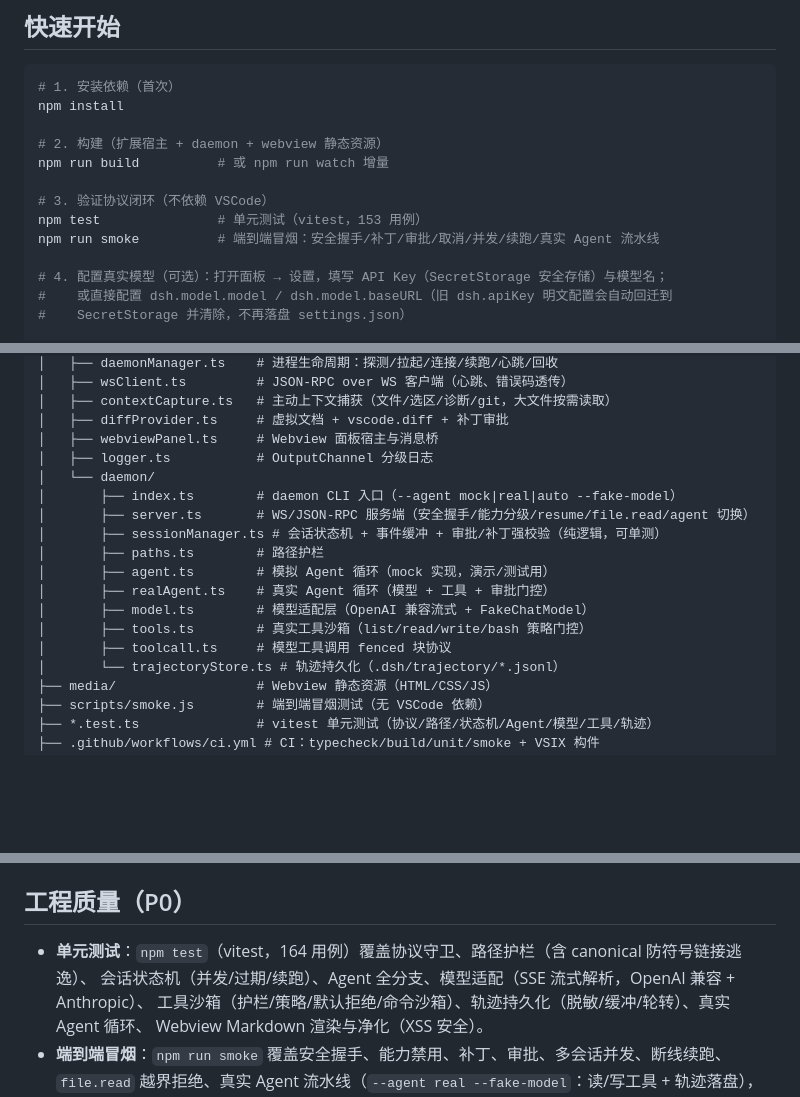
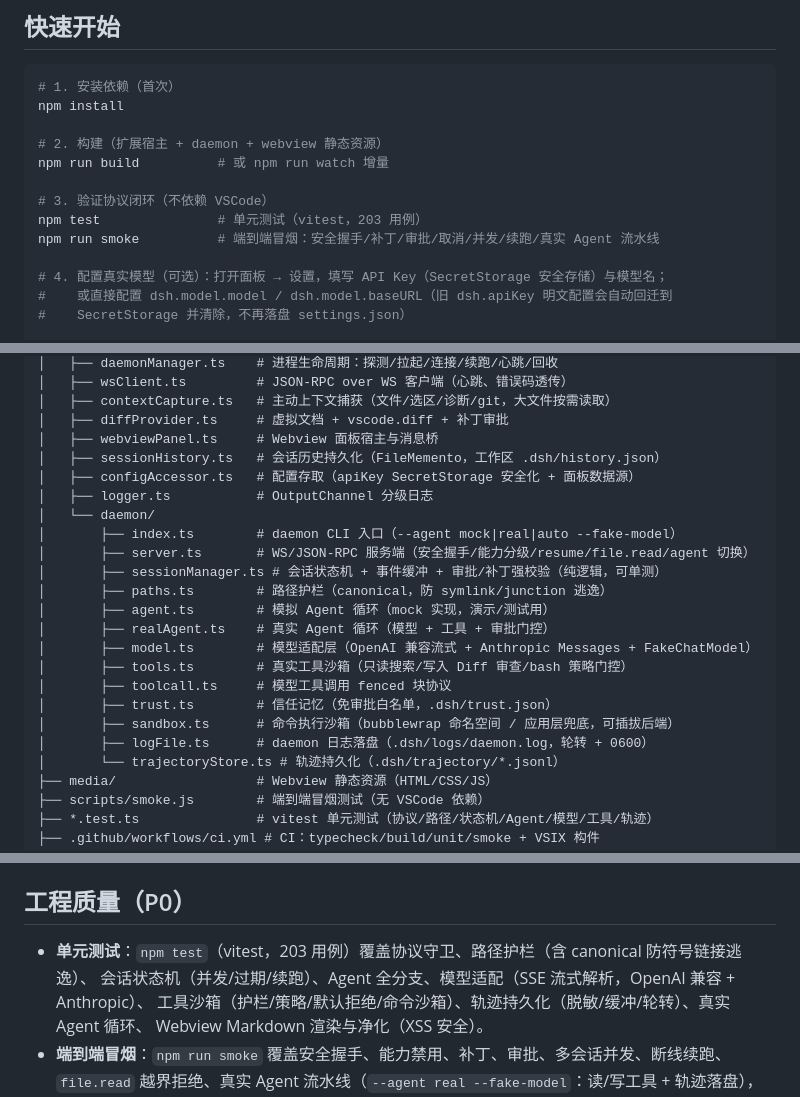
Before and after one commit to LSY456/vscode-dsh, a Markdown page: README.md, 3 parts joined by grey strips. Drawn GitHub-style; blank space fills up the shorter version.

Commit message:
同步 README 测试数与目录结构
- 单元测试用例数 153/164/67 统一为 203（快速开始/工程质量/路线图三处）
- 目录结构补 sessionHistory/configAccessor/trust/sandbox/logFile，更新 tools/model/paths 描述

```diff
--- a/README.md
+++ b/README.md
@@ -95,7 +95,7 @@ npm install
 npm run build          # 或 npm run watch 增量
 
 # 3. 验证协议闭环（不依赖 VSCode）
-npm test               # 单元测试（vitest，153 用例）
+npm test               # 单元测试（vitest，203 用例）
 npm run smoke          # 端到端冒烟：安全握手/补丁/审批/取消/并发/续跑/真实 Agent 流水线
 
 # 4. 配置真实模型（可选）：打开面板 → 设置，填写 API Key（SecretStorage 安全存储）与模型名；
@@ -148,17 +148,22 @@ vscode-dsh/
 │   ├── contextCapture.ts   # 主动上下文捕获（文件/选区/诊断/git，大文件按需读取）
 │   ├── diffProvider.ts     # 虚拟文档 + vscode.diff + 补丁审批
 │   ├── webviewPanel.ts     # Webview 面板宿主与消息桥
+│   ├── sessionHistory.ts   # 会话历史持久化（FileMemento，工作区 .dsh/history.json）
+│   ├── configAccessor.ts   # 配置存取（apiKey SecretStorage 安全化 + 面板数据源）
 │   ├── logger.ts           # OutputChannel 分级日志
 │   └── daemon/
 │       ├── index.ts        # daemon CLI 入口（--agent mock|real|auto --fake-model）
 │       ├── server.ts       # WS/JSON-RPC 服务端（安全握手/能力分级/resume/file.read/agent 切换）
 │       ├── sessionManager.ts # 会话状态机 + 事件缓冲 + 审批/补丁强校验（纯逻辑，可单测）
-│       ├── paths.ts        # 路径护栏
+│       ├── paths.ts        # 路径护栏（canonical，防 symlink/junction 逃逸）
 │       ├── agent.ts        # 模拟 Agent 循环（mock 实现，演示/测试用）
 │       ├── realAgent.ts    # 真实 Agent 循环（模型 + 工具 + 审批门控）
-│       ├── model.ts        # 模型适配层（OpenAI 兼容流式 + FakeChatModel）
-│       ├── tools.ts        # 真实工具沙箱（list/read/write/bash 策略门控）
+│       ├── model.ts        # 模型适配层（OpenAI 兼容流式 + Anthropic Messages + FakeChatModel）
+│       ├── tools.ts        # 真实工具沙箱（只读搜索/写入 Diff 审查/bash 策略门控）
 │       ├── toolcall.ts     # 模型工具调用 fenced 块协议
+│       ├── trust.ts        # 信任记忆（免审批白名单，.dsh/trust.json）
+│       ├── sandbox.ts      # 命令执行沙箱（bubblewrap 命名空间 / 应用层兜底，可插拔后端）
+│       ├── logFile.ts      # daemon 日志落盘（.dsh/logs/daemon.log，轮转 + 0600）
 │       └── trajectoryStore.ts # 轨迹持久化（.dsh/trajectory/*.jsonl）
 ├── media/                  # Webview 静态资源（HTML/CSS/JS）
 ├── scripts/smoke.js        # 端到端冒烟测试（无 VSCode 依赖）
@@ -191,7 +196,7 @@ vscode-dsh/
 
 ## 工程质量（P0）
 
-- **单元测试**：`npm test`（vitest，164 用例）覆盖协议守卫、路径护栏（含 canonical 防符号链接逃逸）、
+- **单元测试**：`npm test`（vitest，203 用例）覆盖协议守卫、路径护栏（含 canonical 防符号链接逃逸）、
   会话状态机（并发/过期/续跑）、Agent 全分支、模型适配（SSE 流式解析，OpenAI 兼容 + Anthropic）、
   工具沙箱（护栏/策略/默认拒绝/命令沙箱）、轨迹持久化（脱敏/缓冲/轮转）、真实 Agent 循环、
   Webview Markdown 渲染与净化（XSS 安全）。
```
Also changed, not shown: other parts of README.md (+1 -1 lines).
